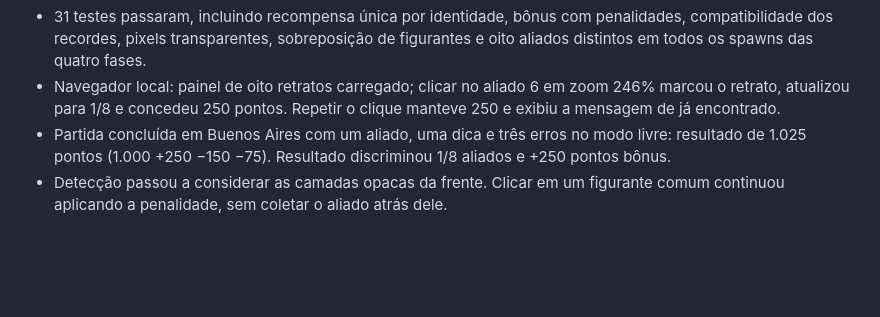
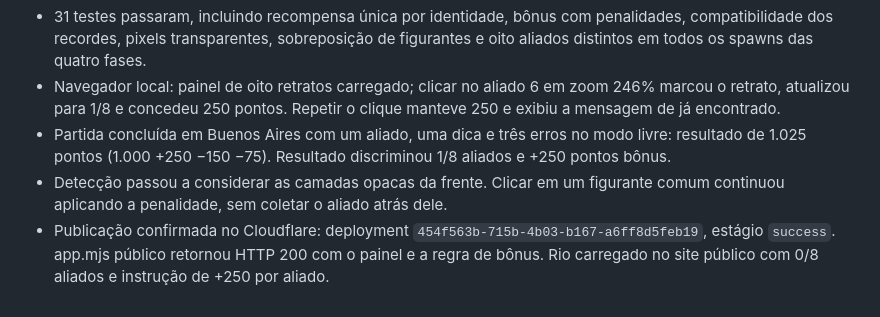
Before and after one commit to kleberantunes/cadeoflavio, a Markdown page: docs/VALIDACAO.md, the part around the change. Drawn GitHub-style; blank space fills up the shorter version.

Commit message:
docs: confirm ally bonus feature on public deployment

```diff
--- a/docs/VALIDACAO.md
+++ b/docs/VALIDACAO.md
@@ -46,3 +46,4 @@ Não foi realizada validação em dispositivos físicos, Safari/iOS, Firefox ou
 - Navegador local: painel de oito retratos carregado; clicar no aliado 6 em zoom 246% marcou o retrato, atualizou para 1/8 e concedeu 250 pontos. Repetir o clique manteve 250 e exibiu a mensagem de já encontrado.
 - Partida concluída em Buenos Aires com um aliado, uma dica e três erros no modo livre: resultado de 1.025 pontos (1.000 +250 −150 −75). Resultado discriminou 1/8 aliados e +250 pontos bônus.
 - Detecção passou a considerar as camadas opacas da frente. Clicar em um figurante comum continuou aplicando a penalidade, sem coletar o aliado atrás dele.
+- Publicação confirmada no Cloudflare: deployment `454f563b-715b-4b03-b167-a6ff8d5feb19`, estágio `success`. app.mjs público retornou HTTP 200 com o painel e a regra de bônus. Rio carregado no site público com 0/8 aliados e instrução de +250 por aliado.
```
